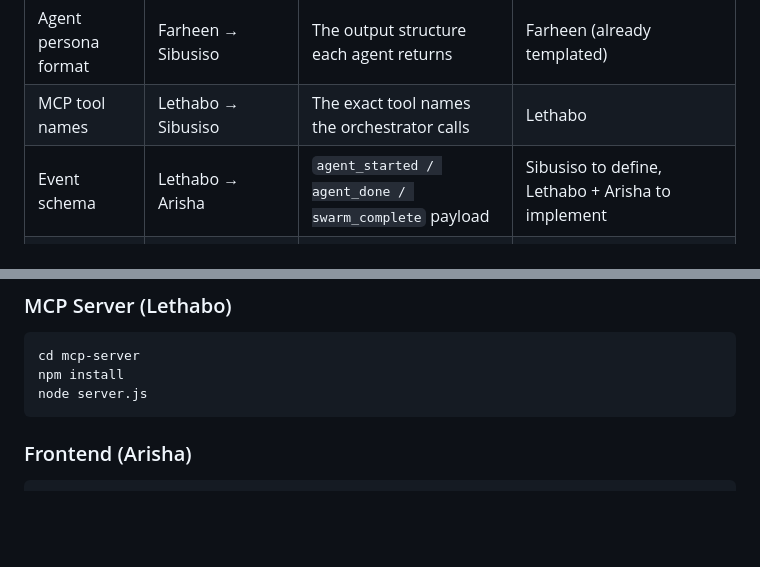
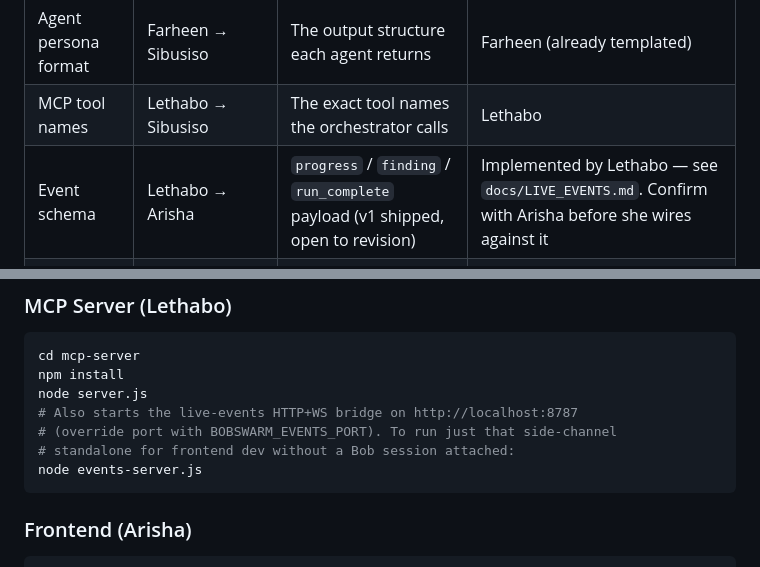
Before and after one commit to Sibusiso-K/Sonar-BobSwarm-, a Markdown page: HANDOVER.md, 2 parts joined by grey strips. GitHub-like rendering; blank space fills up the shorter version.

````diff
--- a/HANDOVER.md
+++ b/HANDOVER.md
@@ -229,7 +247,7 @@ These are the seams where components connect. **Coordinate before changing these
 |---|---|---|---|
 | Agent persona format | Farheen → Sibusiso | The output structure each agent returns | Farheen (already templated) |
 | MCP tool names | Lethabo → Sibusiso | The exact tool names the orchestrator calls | Lethabo |
-| Event schema | Lethabo → Arisha | `agent_started / agent_done / swarm_complete` payload | Sibusiso to define, Lethabo + Arisha to implement |
+| Event schema | Lethabo → Arisha | `progress` / `finding` / `run_complete` payload (v1 shipped, open to revision) | Implemented by Lethabo — see `docs/LIVE_EVENTS.md`. Confirm with Arisha before she wires against it |
 | Report format | Sibusiso → Arisha | The markdown structure of the Unified Report | Sibusiso (already defined in `system_prompt.md`) |
 | Demo input | Mmpoiemang → everyone | The files the swarm runs against | Mmpoiemang |
 
@@ -242,6 +260,10 @@ These are the seams where components connect. **Coordinate before changing these
 cd mcp-server
 npm install
 node server.js
+# Also starts the live-events HTTP+WS bridge on http://localhost:8787
+# (override port with BOBSWARM_EVENTS_PORT). To run just that side-channel
+# standalone for frontend dev without a Bob session attached:
+node events-server.js
 ```
 
 ### Frontend (Arisha)
````
Also changed, not shown: other parts of HANDOVER.md (+36 -18 lines).
